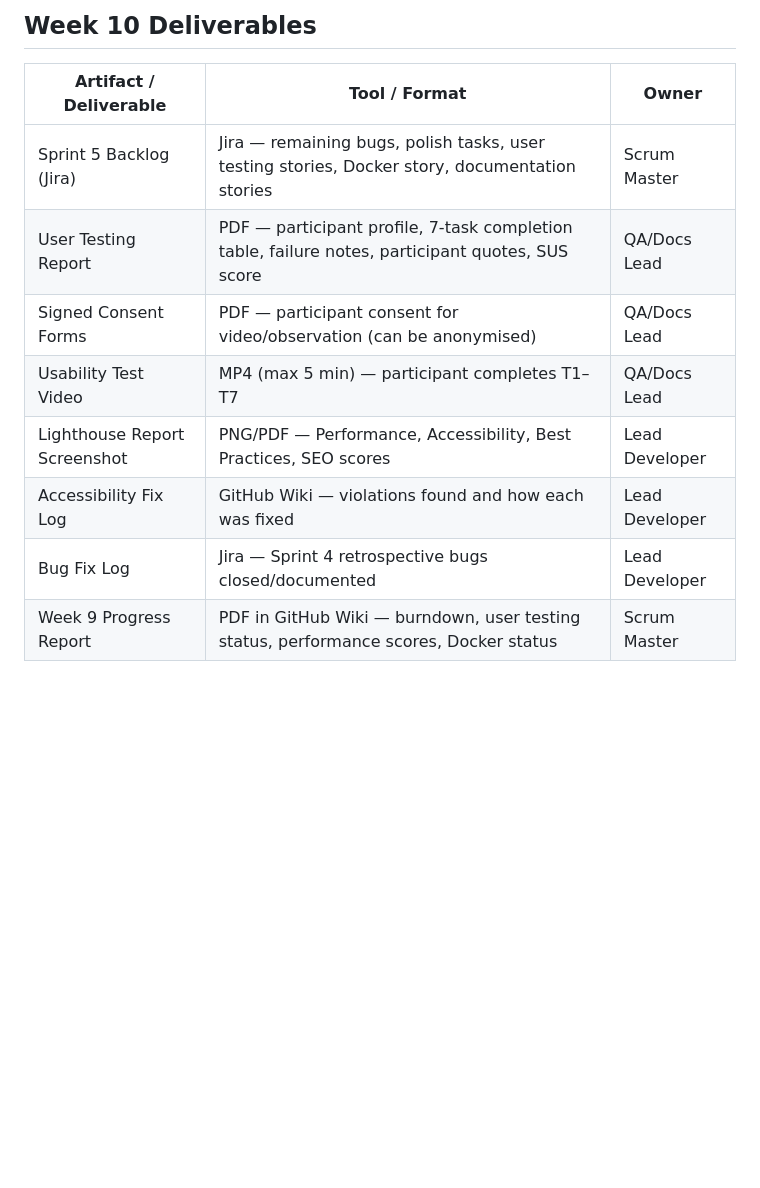
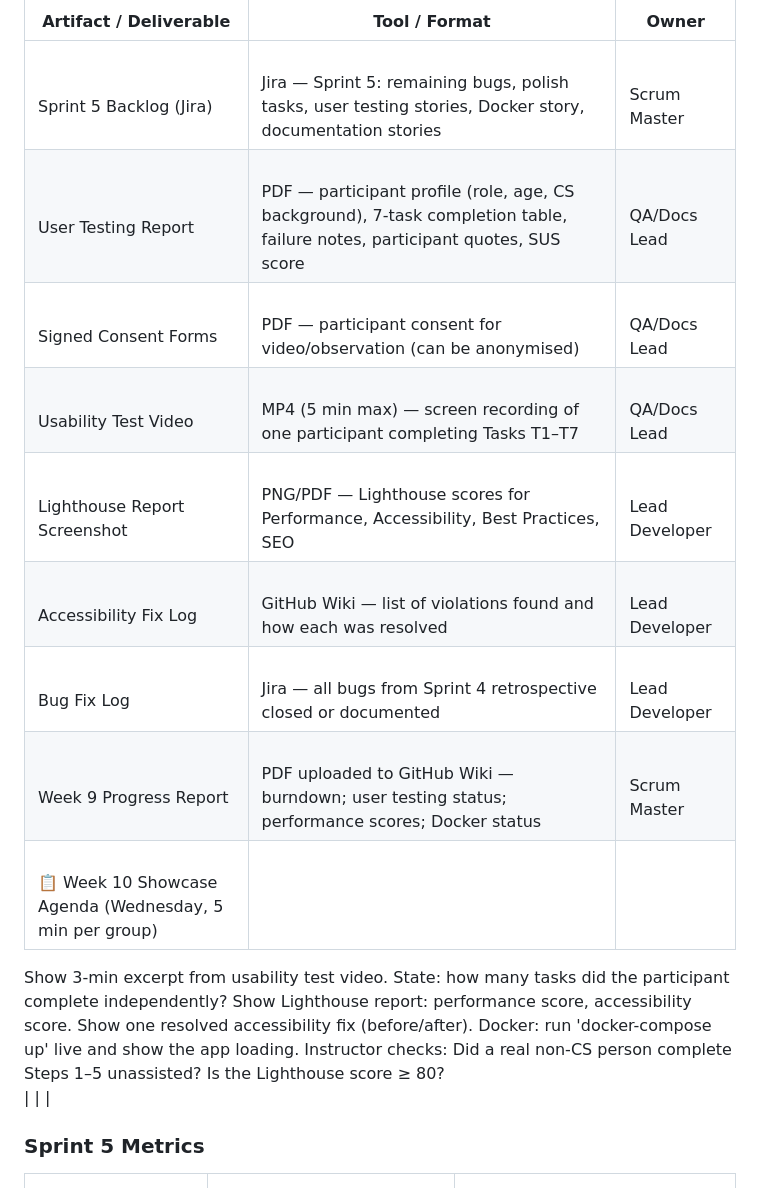
Before and after one commit to EudaLabs/HealthWithSevgi, a Markdown page: docs/seng430-sprints/sprint-5.md, the part around one of its changes. Drawn GitHub-style; blank space fills up the shorter version.

```diff
--- a/docs/seng430-sprints/sprint-5.md
+++ b/docs/seng430-sprints/sprint-5.md
@@ -30,14 +31,20 @@ Each group must conduct a structured usability test. The participant must be a n
 
-## Week 10 Deliverables
+| <br> Artifact / Deliverable <br> | <br> Tool / Format <br> | <br> Owner <br> |
+| --- | --- | --- |
+| <br> Sprint 5 Backlog (Jira) <br> | <br> Jira — Sprint 5: remaining bugs, polish tasks, user testing stories, Docker story, documentation stories <br> | <br> Scrum Master <br> |
+| <br> User Testing Report <br> | <br> PDF — participant profile (role, age, CS background), 7-task completion table, failure notes, participant quotes, SUS score <br> | <br> QA/Docs Lead <br> |
+| <br> Signed Consent Forms <br> | <br> PDF — participant consent for video/observation (can be anonymised) <br> | <br> QA/Docs Lead <br> |
+| <br> Usability Test Video <br> | <br> MP4 (5 min max) — screen recording of one participant completing Tasks T1–T7 <br> | <br> QA/Docs Lead <br> |
+| <br> Lighthouse Report Screenshot <br> | <br> PNG/PDF — Lighthouse scores for Performance, Accessibility, Best Practices, SEO <br> | <br> Lead Developer <br> |
+| <br> Accessibility Fix Log <br> | <br> GitHub Wiki — list of violations found and how each was resolved <br> | <br> Lead Developer <br> |
+| <br> Bug Fix Log <br> | <br> Jira — all bugs from Sprint 4 retrospective closed or documented <br> | <br> Lead Developer <br> |
+| <br> Week 9 Progress Report <br> | <br> PDF uploaded to GitHub Wiki — burndown; user testing status; performance scores; Docker status <br> | <br> Scrum Master <br> |
+| <br> 📋 Week 10 Showcase Agenda (Wednesday, 5 min per group)
+Show 3-min excerpt from usability test video. State: how many tasks did the participant complete independently?
+Show Lighthouse report: performance score, accessibility score.
+Show one resolved accessibility fix (before/after).
+Docker: run 'docker-compose up' live and show the app loading.
+Instructor checks: Did a real non-CS person complete Steps 1–5 unassisted? Is the Lighthouse score ≥ 80? <br> |  |  |
 
-| Artifact / Deliverable | Tool / Format | Owner |
-|---|---|---|
-| Sprint 5 Backlog (Jira) | Jira — remaining bugs, polish tasks, user testing stories, Docker story, documentation stories | Scrum Master |
-| User Testing Report | PDF — participant profile, 7-task completion table, failure notes, participant quotes, SUS score | QA/Docs Lead |
-| Signed Consent Forms | PDF — participant consent for video/observation (can be anonymised) | QA/Docs Lead |
-| Usability Test Video | MP4 (max 5 min) — participant completes T1–T7 | QA/Docs Lead |
-| Lighthouse Report Screenshot | PNG/PDF — Performance, Accessibility, Best Practices, SEO scores | Lead Developer |
-| Accessibility Fix Log | GitHub Wiki — violations found and how each was fixed | Lead Developer |
-| Bug Fix Log | Jira — Sprint 4 retrospective bugs closed/documented | Lead Developer |
-| Week 9 Progress Report | PDF in GitHub Wiki — burndown, user testing status, performance scores, Docker status | Scrum Master |
+### Sprint 5 Metrics
 
```
Also changed, not shown: other parts of docs/seng430-sprints/sprint-5.md (+36 -37 lines).
